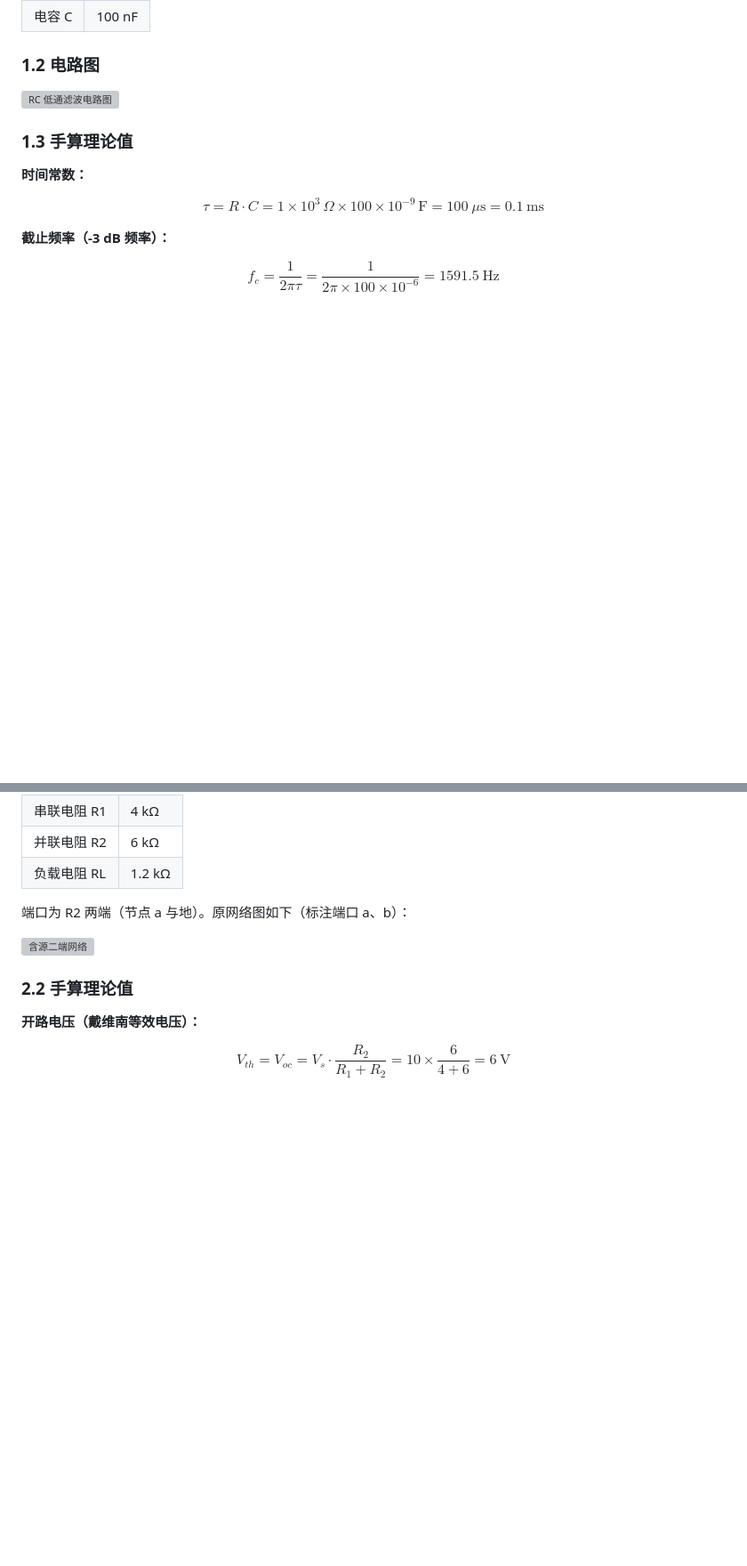
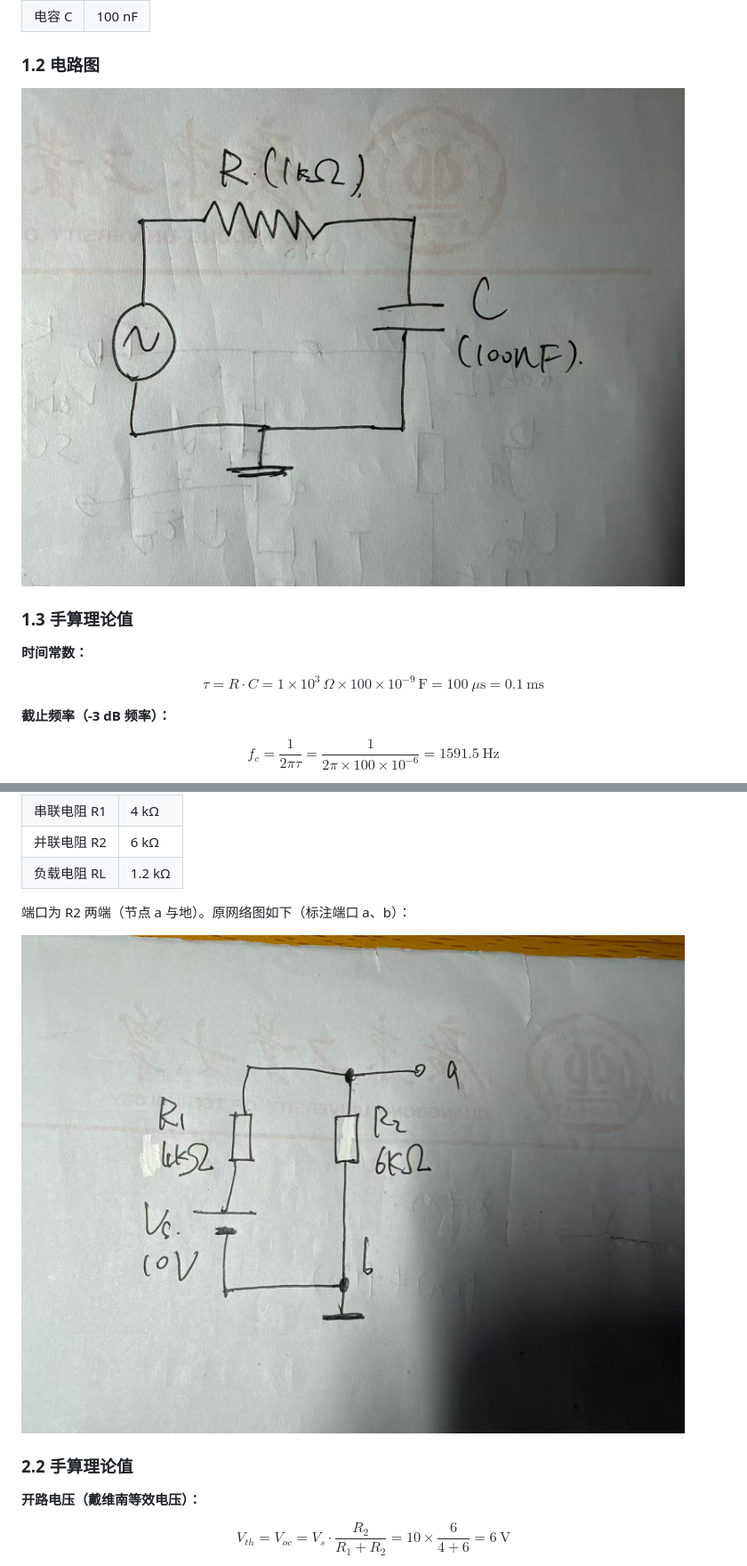
Before and after one commit to RicZ718/submit, a Markdown page: circuit/电路仿真实验报告.md, 2 parts joined by grey strips. Shown at 89% size. Rendered like a GitHub page; blank space fills up the shorter version; grey boxes are pictures that could not be loaded.

Commit message:
﻿同步 circuit/电路仿真实验报告.md 的 6 处电路图引用为 a.b 手绘电路图

```diff
--- a/circuit/电路仿真实验报告.md
+++ b/circuit/电路仿真实验报告.md
@@ -17,7 +17,7 @@
 
 ### 1.2 电路图
 
-![RC 低通滤波电路图](figures/rc_schematic.png)
+![RC 低通滤波电路图](figures/1.2.jpg)
 
 ### 1.3 手算理论值
 
@@ -75,7 +75,7 @@ $$H(j\omega)=\frac{V_o}{V_i}=\frac{1}{1+j\omega R C},\quad |H|=\frac{1}{\sqrt{1+
 
 端口为 R2 两端（节点 a 与地）。原网络图如下（标注端口 a、b）：
 
-![含源二端网络](figures/thevenin_network.png)
+![含源二端网络](figures/2.1.jpg)
 
 ### 2.2 手算理论值
 
```
Also changed, not shown: other parts of circuit/电路仿真实验报告.md (+4 -4 lines).
